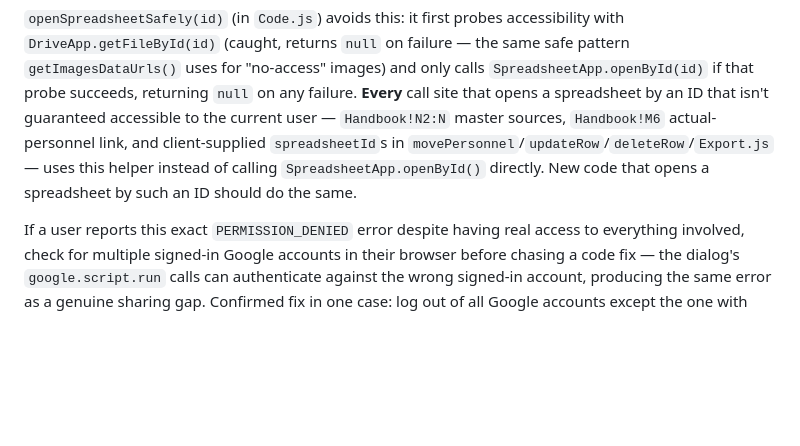
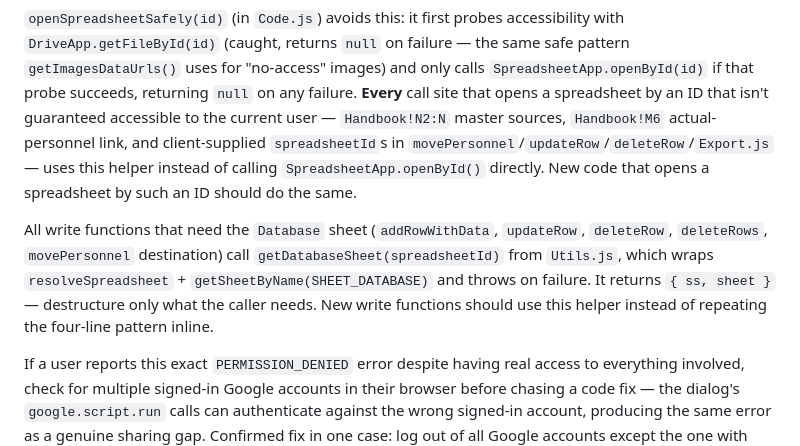
Before and after one commit to oleksiisedun/personnel-database, a Markdown page: CLAUDE.md, the part around the change. Rendered like a GitHub page; blank space fills up the shorter version.

Commit message:
Document getDatabaseSheet() convention in CLAUDE.md
Co-Authored-By: Claude Sonnet 4.6 <noreply@anthropic.com>
Claude-Session: https://claude.ai/code/session_01CW7Ra9z1ZugNaUy5EcUrkV

```diff
--- a/CLAUDE.md
+++ b/CLAUDE.md
@@ -76,6 +76,8 @@ The client-side code in `WebEditor.js.html` is not a module — all functions ar
 If a `SpreadsheetApp.openById(id)` call throws because the current user can't access `id`, that permission error — even when caught with try/catch — still causes the *overall* enclosing execution to fail (e.g. the whole `getSchemaAndData()` RPC fails with "У вас немає дозволу на доступ до потрібного документа" / "You do not have permission to access the required document"). This is an Apps Script runtime quirk where a caught `SpreadsheetApp.openById()` permission error poisons the execution's final status regardless of being handled in JS.
 
 `openSpreadsheetSafely(id)` (in `Code.js`) avoids this: it first probes accessibility with `DriveApp.getFileById(id)` (caught, returns `null` on failure — the same safe pattern `getImagesDataUrls()` uses for "no-access" images) and only calls `SpreadsheetApp.openById(id)` if that probe succeeds, returning `null` on any failure. **Every** call site that opens a spreadsheet by an ID that isn't guaranteed accessible to the current user — `Handbook!N2:N` master sources, `Handbook!M6` actual-personnel link, and client-supplied `spreadsheetId`s in `movePersonnel`/`updateRow`/`deleteRow`/`Export.js` — uses this helper instead of calling `SpreadsheetApp.openById()` directly. New code that opens a spreadsheet by such an ID should do the same.
+
+All write functions that need the `Database` sheet (`addRowWithData`, `updateRow`, `deleteRow`, `deleteRows`, `movePersonnel` destination) call `getDatabaseSheet(spreadsheetId)` from `Utils.js`, which wraps `resolveSpreadsheet` + `getSheetByName(SHEET_DATABASE)` and throws on failure. It returns `{ ss, sheet }` — destructure only what the caller needs. New write functions should use this helper instead of repeating the four-line pattern inline.
 
 If a user reports this exact `PERMISSION_DENIED` error despite having real access to everything involved, check for multiple signed-in Google accounts in their browser before chasing a code fix — the dialog's `google.script.run` calls can authenticate against the wrong signed-in account, producing the same error as a genuine sharing gap. Confirmed fix in one case: log out of all Google accounts except the one with access.
 
```
